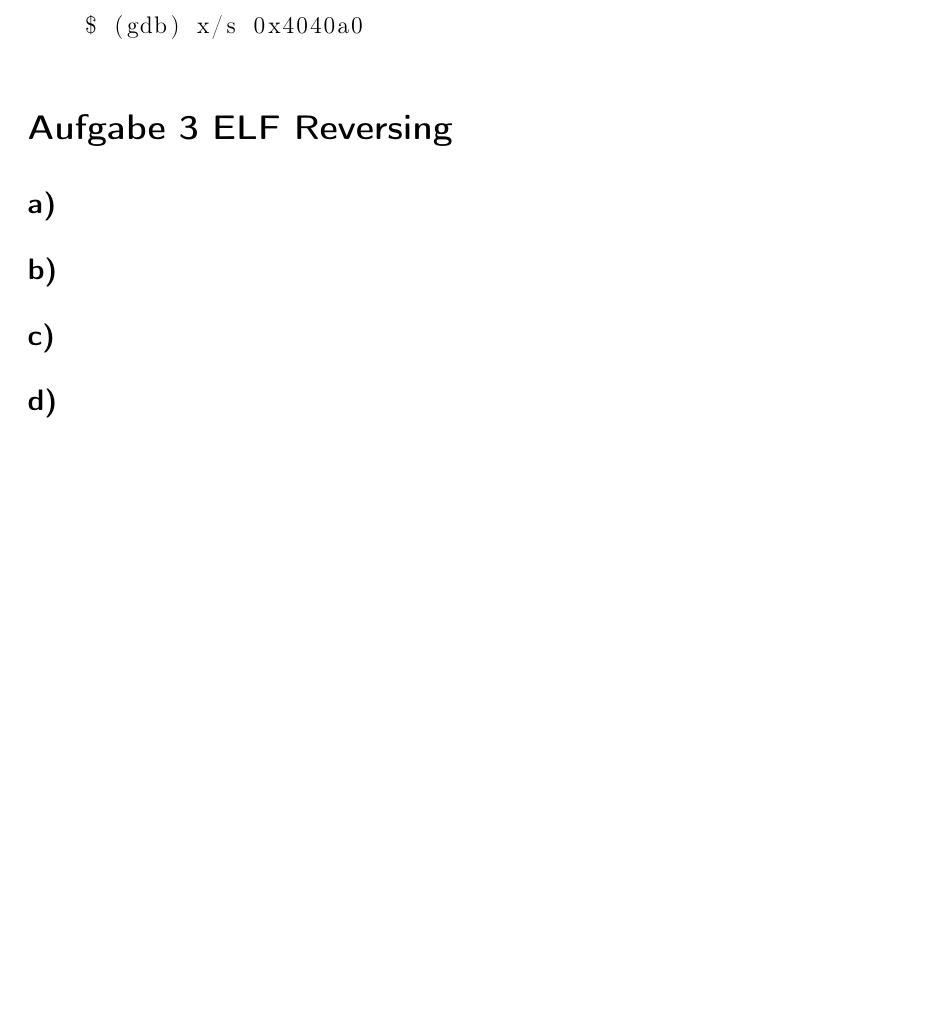
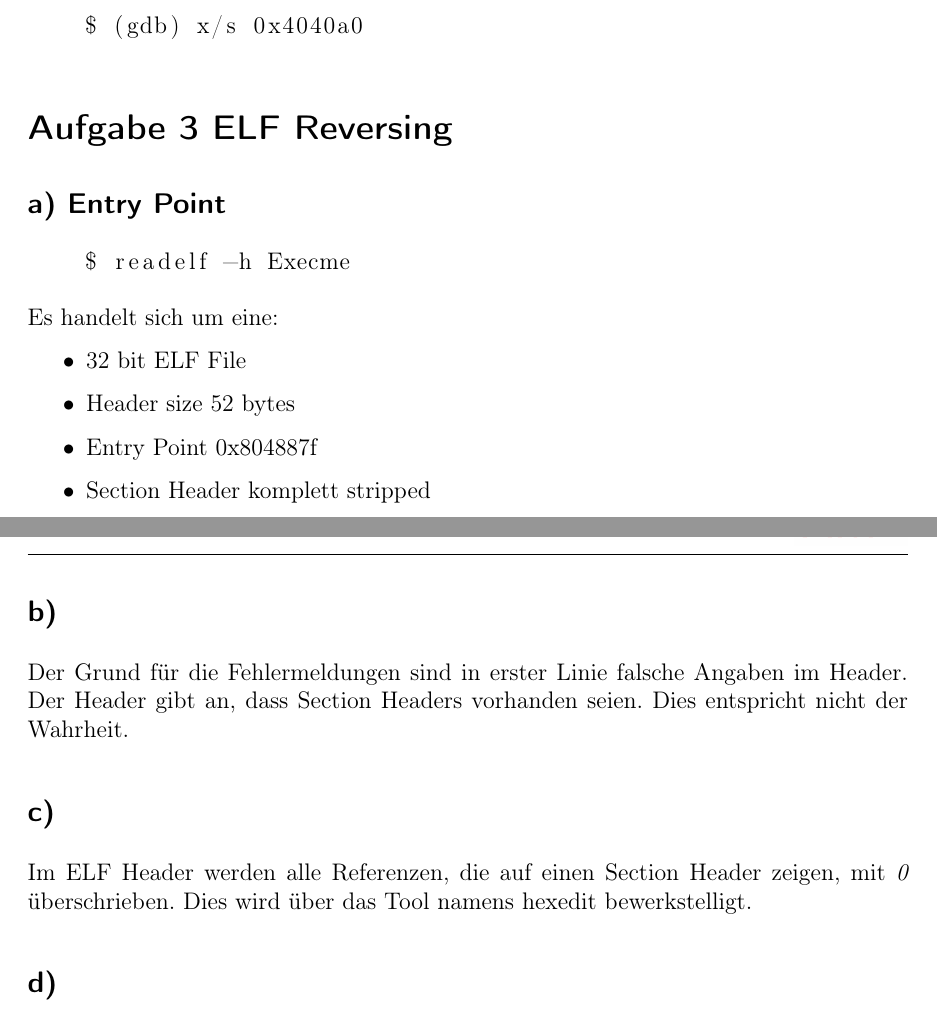
Before and after one commit to ludokinger/reverse-engineering, a LaTeX document (Übung2/src/übung2_abgabe.tex): part of page 4 of 4 before the commit and two parts of pages 4 and 5 of 5 after it, the two joined at a grey line, cut so that both start at the same text, the shorter picture padded with empty space. Compiled offline with pdfLaTeX.

Commit message:
Added 3abc

```diff
--- a/Übung2/src/übung2_abgabe.tex
+++ b/Übung2/src/übung2_abgabe.tex
@@ -229,13 +229,33 @@ Es kommt raus, dass das Passwort im \textit{rdi} Register lag, welches mit folge
 %%%%%%%%%%%%%%
 \section*{Aufgabe 3 ELF Reversing}
 
-\subsection*{a)}
+\subsection*{a) Entry Point}
+
+\begin{lstlisting}[language=bash]
+    $ readelf -h Execme
+\end{lstlisting}
+
+Es handelt sich um eine:
+\begin{itemize}
+    \item 32 bit ELF File
+    \item Header size 52 bytes
+    \item Entry Point 0x804887f
+    \item Section Header komplett stripped
+\end{itemize}
 
 \subsection*{b)}
 
+Der Grund für die Fehlermeldungen sind in erster Linie falsche Angaben im Header. Der Header
+gibt an, dass Section Headers vorhanden seien. Dies entspricht nicht der Wahrheit.
+
 \subsection*{c)}
 
+Im ELF Header werden alle Referenzen, die auf einen Section Header zeigen, mit \textit{0} überschrieben.
+Dies wird über das Tool namens hexedit bewerkstelligt.
+
 \subsection*{d)}
+
+
 
 \subsection*{e)}
 
```
Also changed, not shown: Übung2/src/übung2_abgabe.pdf.
